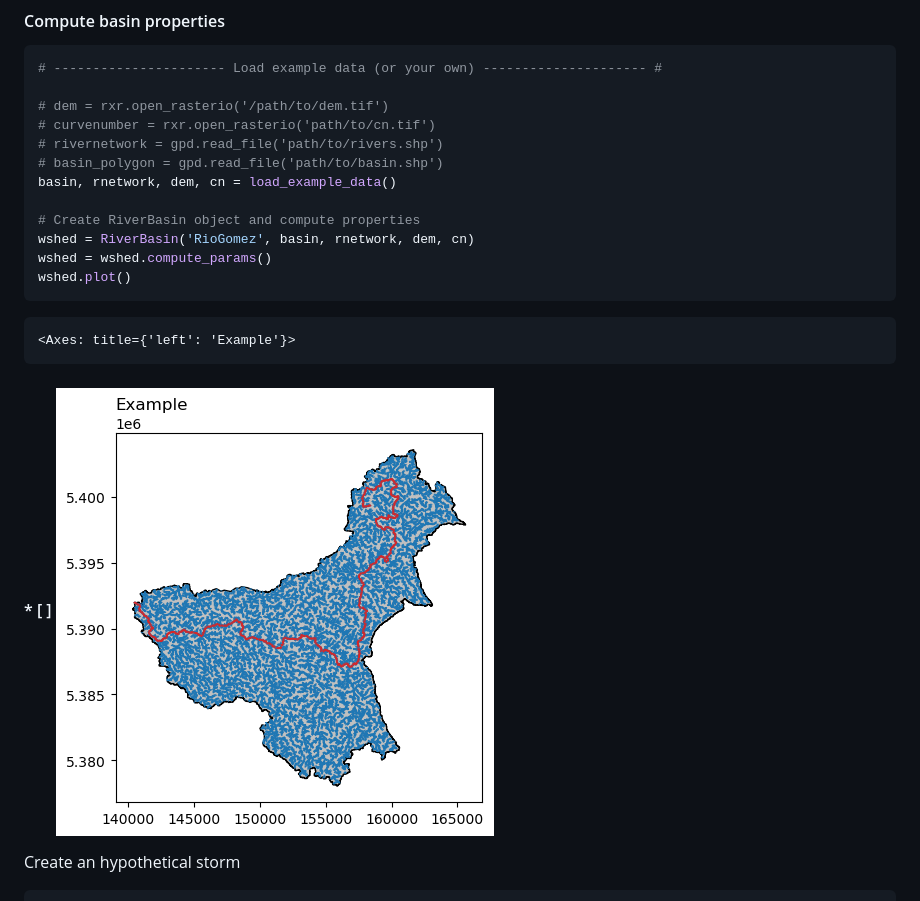
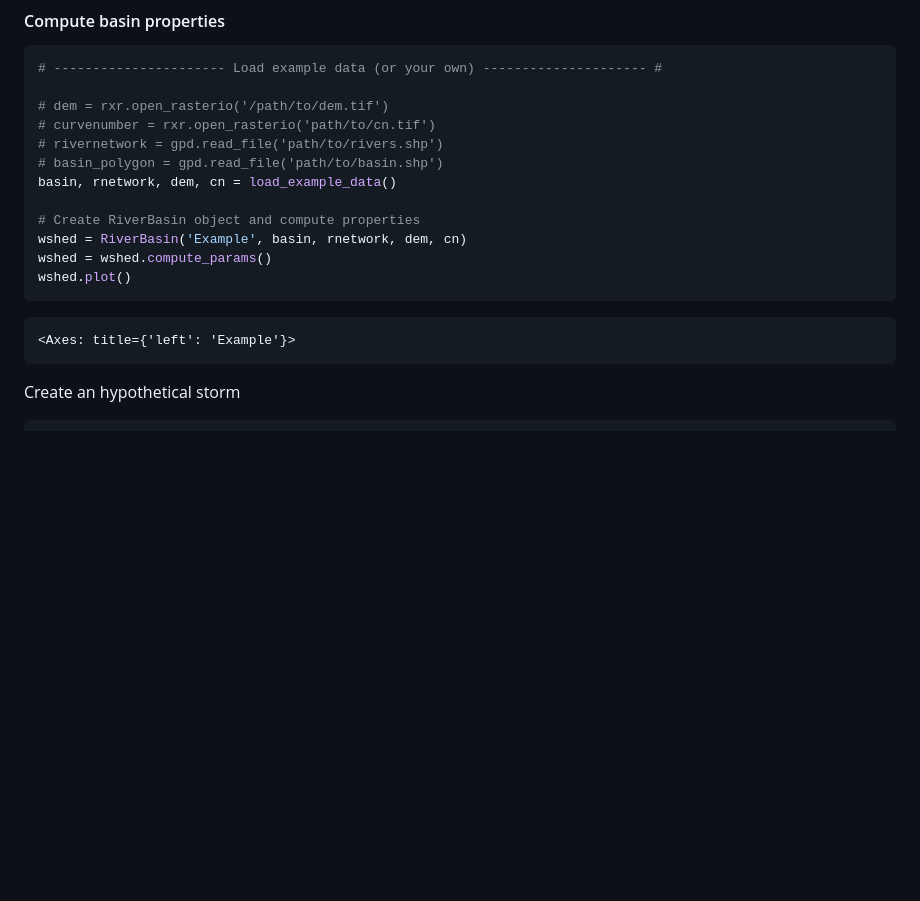
Before and after one commit to lucasglasner/hydrocivil, a Markdown page: README.md, the part around the change. Drawn GitHub-style; blank space fills up the shorter version.

````diff
--- a/README.md
+++ b/README.md
@@ -41,15 +41,12 @@ from hydrocivil.rain import RainStorm
 basin, rnetwork, dem, cn = load_example_data()
 
 # Create RiverBasin object and compute properties
-wshed = RiverBasin('RioGomez', basin, rnetwork, dem, cn)
+wshed = RiverBasin('Example', basin, rnetwork, dem, cn)
 wshed = wshed.compute_params()
 wshed.plot()
 ```
 
     <Axes: title={'left': 'Example'}>
-
-#### * [ ] ![png](image/wshed_plot_outputexample.png)
-
 
   Create an hypothetical storm
 
````
